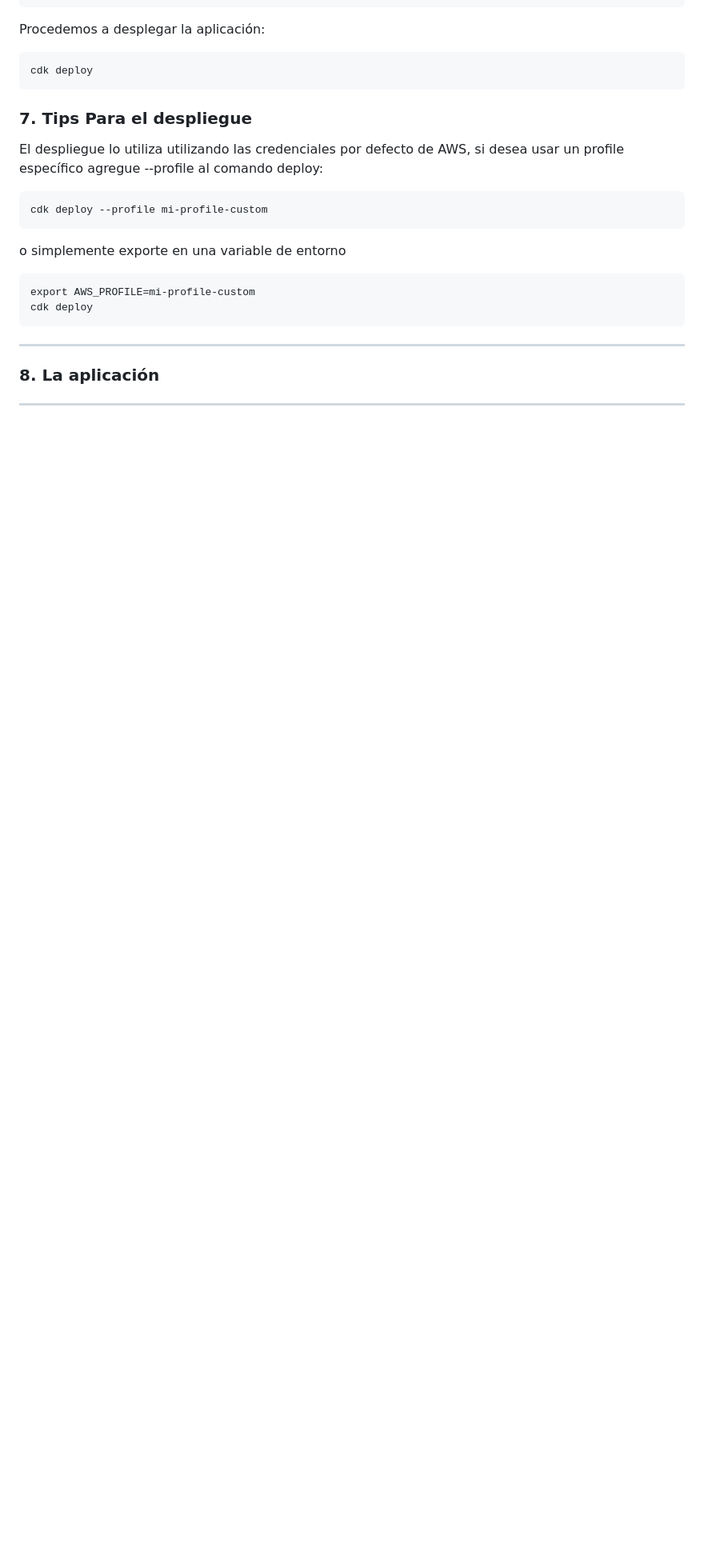
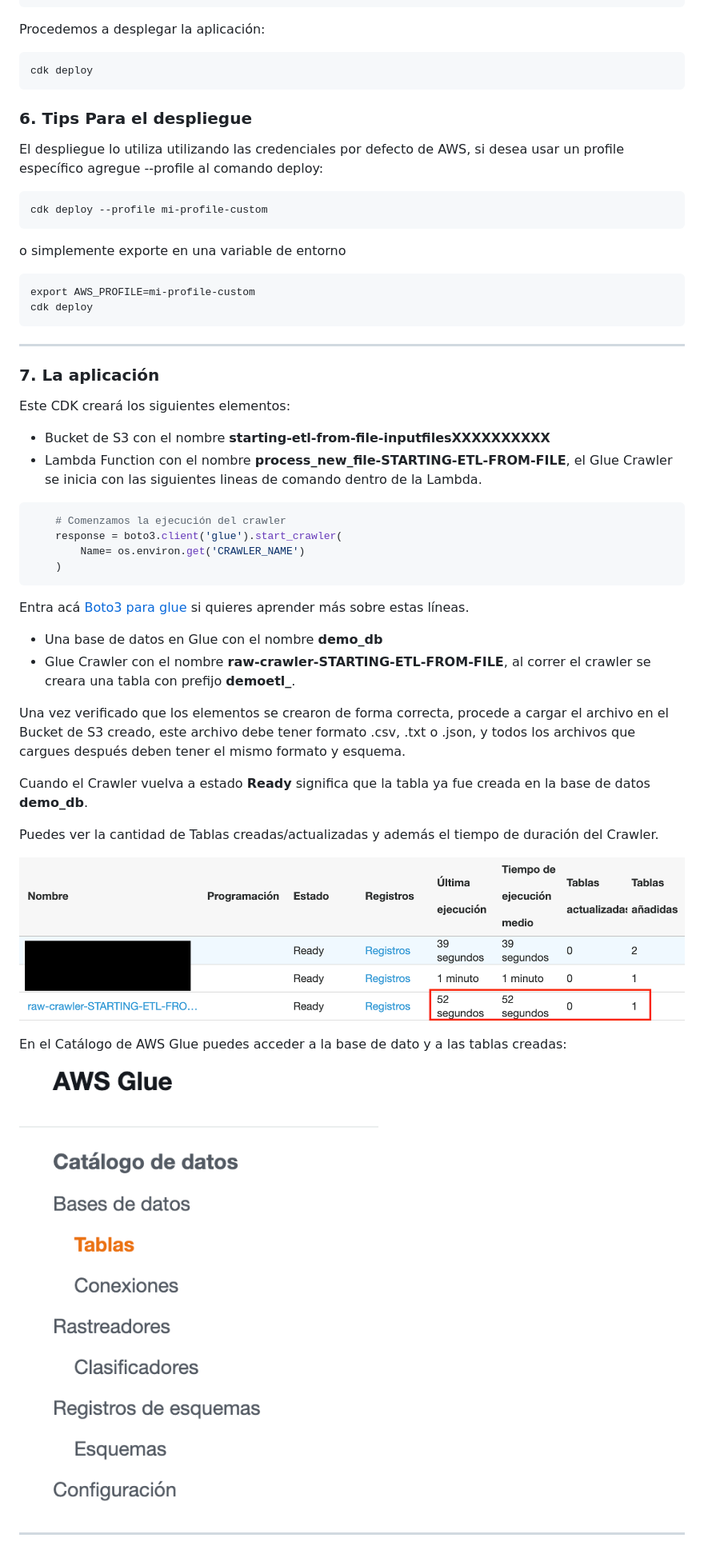
Before and after one commit to elizabethfuentes12/first-steps-with-analytics-in-aws, a Markdown page: README.md, the part around one of its changes. Shown at 80% size. Rendered like a GitHub page; pictures changed too: imagen/catalogo.png (added), imagen/crawler.png (added); blank space fills up the shorter version.

````diff
--- a/README.md
+++ b/README.md
@@ -95,7 +101,7 @@ Procedemos a desplegar la aplicación:
 cdk deploy
 ```
 
-### 7. Tips Para el despliegue
+### 6. Tips Para el despliegue
 
 
 El despliegue lo utiliza utilizando las credenciales por defecto de AWS, si desea usar un profile específico agregue --profile <nombre> al comando deploy:
@@ -113,8 +119,35 @@ cdk deploy
 
 ---
 
-### 8. La aplicación
+### 7. La aplicación
 
+Este CDK creará los siguientes elementos:
+- Bucket de S3 con el nombre **starting-etl-from-file-inputfilesXXXXXXXXXX**
+- Lambda Function con el nombre **process_new_file-STARTING-ETL-FROM-FILE**, el Glue Crawler se inicia con las siguientes lineas de comando dentro de la Lambda.
+
+``` python
+    # Comenzamos la ejecución del crawler
+    response = boto3.client('glue').start_crawler(
+        Name= os.environ.get('CRAWLER_NAME')
+    )
+```
+
+Entra acá [Boto3 para glue](https://boto3.amazonaws.com/v1/documentation/api/latest/reference/services/glue.html#Glue.Client.start_crawler) si quieres aprender más sobre estas líneas.
+
+- Una base de datos en Glue con el nombre **demo_db**
+- Glue Crawler con el nombre **raw-crawler-STARTING-ETL-FROM-FILE**, al correr el crawler se creara una tabla con prefijo **demoetl_**.
+
+Una vez verificado que los elementos se crearon de forma correcta, procede a cargar el archivo en el Bucket de S3 creado, este archivo debe tener formato .csv, .txt o .json, y todos los archivos que cargues después deben tener el mismo formato y esquema.
+
+Cuando el Crawler vuelva a estado **Ready** significa que la tabla ya fue creada en la base de datos **demo_db**.
+
+Puedes ver la cantidad de Tablas creadas/actualizadas y además el tiempo de duración del Crawler.
+
+![crawler](imagen/crawler.png)
+
+En el Catálogo de AWS Glue puedes acceder a la base de dato y a las tablas creadas:
+
+![catalogo](imagen/catalogo.png)
 
 
 
````
Also changed, not shown: other parts of README.md (+14 -11 lines), imagen/fase1.jpg, imagen/fase2.jpg, 2 other files.
